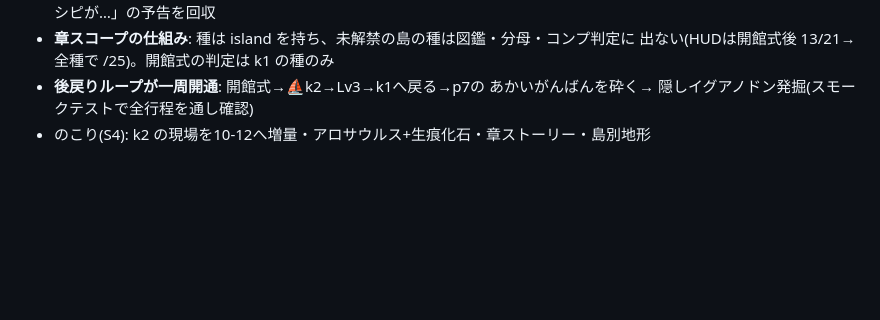
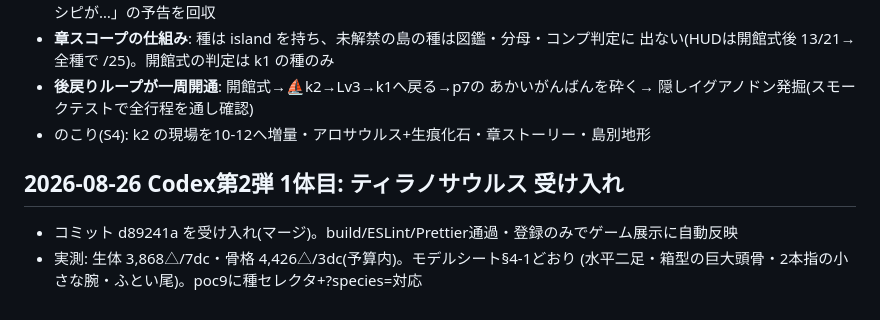
Before and after one commit to hassy0511/kyouryuu-hakkutsu, a Markdown page: docs/00_DECISIONS.md, the part around the change. GitHub-like rendering; blank space fills up the shorter version.

Commit message:
docs: record tyrannosaurus delivery acceptance
Co-Authored-By: Claude Fable 5 <noreply@anthropic.com>
Claude-Session: https://claude.ai/code/session_01EPLfwmfwRnauyqPvefLfBF

```diff
--- a/docs/00_DECISIONS.md
+++ b/docs/00_DECISIONS.md
@@ -239,3 +239,9 @@
 - **後戻りループが一周開通**: 開館式→⛵k2→Lv3→k1へ戻る→p7の あかいがんばんを砕く→
   隠しイグアノドン発掘(スモークテストで全行程を通し確認)
 - のこり(S4): k2 の現場を10-12へ増量・アロサウルス+生痕化石・章ストーリー・島別地形
+
+## 2026-08-26 Codex第2弾 1体目: ティラノサウルス 受け入れ
+
+- コミット d89241a を受け入れ(マージ)。build/ESLint/Prettier通過・登録のみでゲーム展示に自動反映
+- 実測: 生体 3,868△/7dc・骨格 4,426△/3dc(予算内)。モデルシート§4-1どおり
+  (水平二足・箱型の巨大頭骨・2本指の小さな腕・ふとい尾)。poc9に種セレクタ+?species=対応
```
